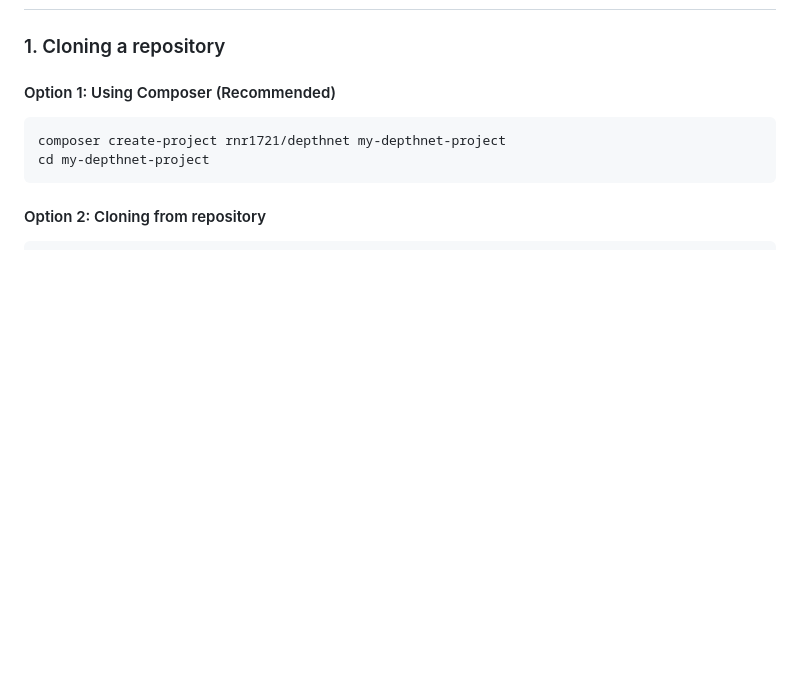
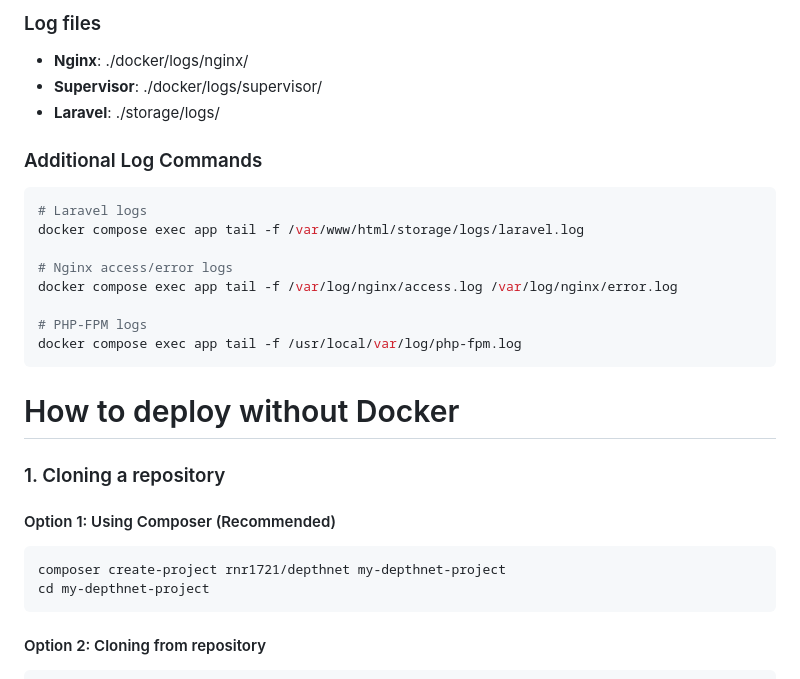
Before and after one commit to rnr1721/depthnet, a Markdown page: README.md, the part around one of its changes. Rendered like a GitHub page; blank space fills up the shorter version.

````diff
--- a/README.md
+++ b/README.md
@@ -220,3 +287,23 @@ There were a lot of interesting observations, and I highly recommend trying it,
+### Log files
+
+- **Nginx**: ./docker/logs/nginx/
+- **Supervisor**: ./docker/logs/supervisor/
+- **Laravel**: ./storage/logs/
+
+### Additional Log Commands
+
+```bash
+# Laravel logs
+docker compose exec app tail -f /var/www/html/storage/logs/laravel.log
+
+# Nginx access/error logs
+docker compose exec app tail -f /var/log/nginx/access.log /var/log/nginx/error.log
+
+# PHP-FPM logs
+docker compose exec app tail -f /usr/local/var/log/php-fpm.log
+```
+
+# How to deploy without Docker
 
 ### 1. Cloning a repository
 
````
Also changed, not shown: other parts of README.md (+68 -1 lines).
